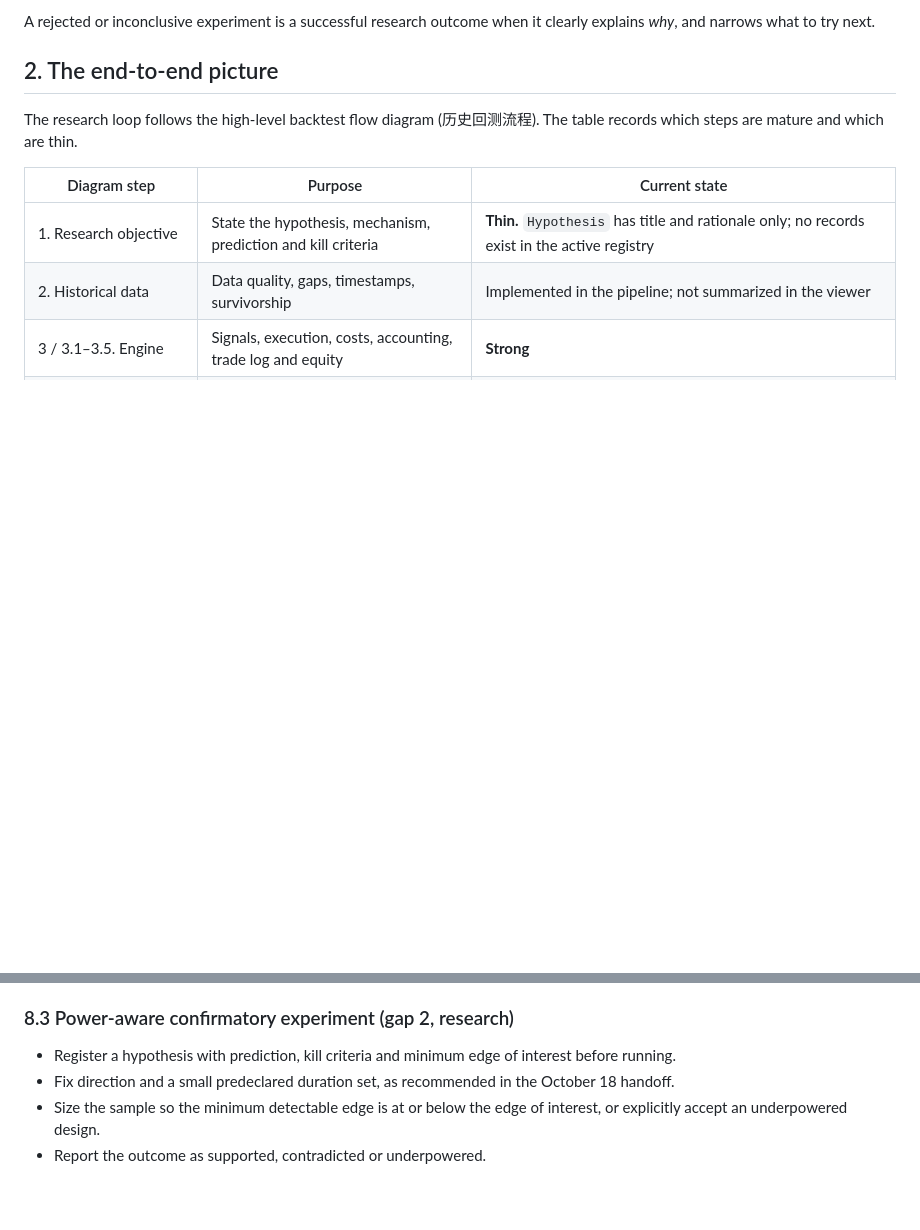
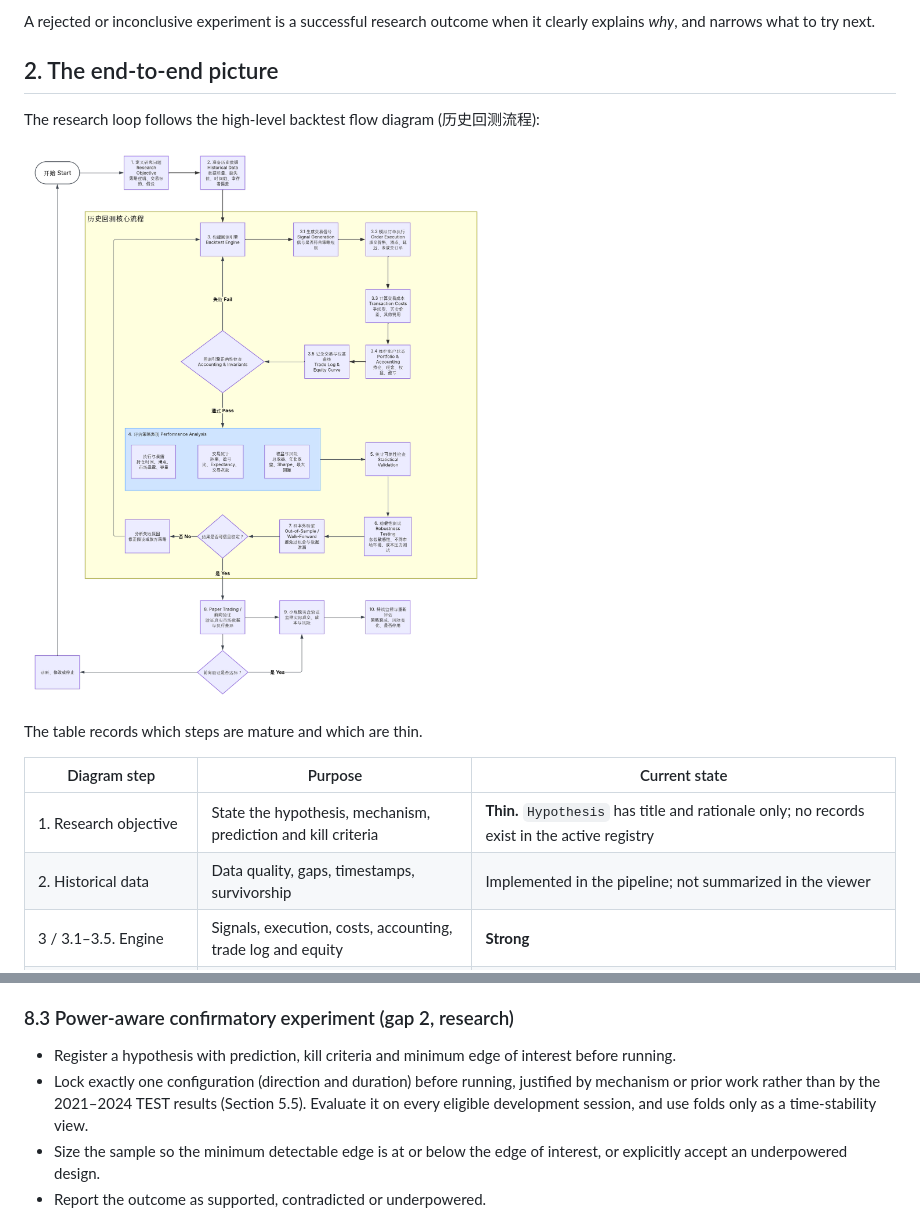
Before and after one commit to Wenting-Luo2993/strategy-lab, a Markdown page: docs/backtest-research-summaries/2026-10-31-backtest-research-north-star.md, 2 parts joined by grey strips. Rendered like a GitHub page; pictures changed too: docs/backtest-research-summaries/assets/backtest-research-flow.png (added); blank space fills up the shorter version.

```diff
--- a/docs/backtest-research-summaries/2026-10-31-backtest-research-north-star.md
+++ b/docs/backtest-research-summaries/2026-10-31-backtest-research-north-star.md
@@ -34,7 +34,10 @@ clearly explains *why*, and narrows what to try next.
 
 ## 2. The end-to-end picture
 
-The research loop follows the high-level backtest flow diagram (历史回测流程).
+The research loop follows the high-level backtest flow diagram (历史回测流程):
+
+![High-level backtest research flow (历史回测流程)](assets/backtest-research-flow.png)
+
 The table records which steps are mature and which are thin.
 
 | Diagram step | Purpose | Current state |
@@ -393,8 +467,10 @@ holdout locked and never chooses filters from TEST outcomes.
 
 - Register a hypothesis with prediction, kill criteria and minimum edge of
   interest before running.
-- Fix direction and a small predeclared duration set, as recommended in the
-  October 18 handoff.
+- Lock exactly one configuration (direction and duration) before running,
+  justified by mechanism or prior work rather than by the 2021–2024 TEST
+  results (Section 5.5). Evaluate it on every eligible development session, and
+  use folds only as a time-stability view.
 - Size the sample so the minimum detectable edge is at or below the edge of
   interest, or explicitly accept an underpowered design.
 - Report the outcome as supported, contradicted or underpowered.
```
Also changed, not shown: other parts of docs/backtest-research-summaries/2026-10-31-backtest-research-north-star.md (+76 -5 lines).
